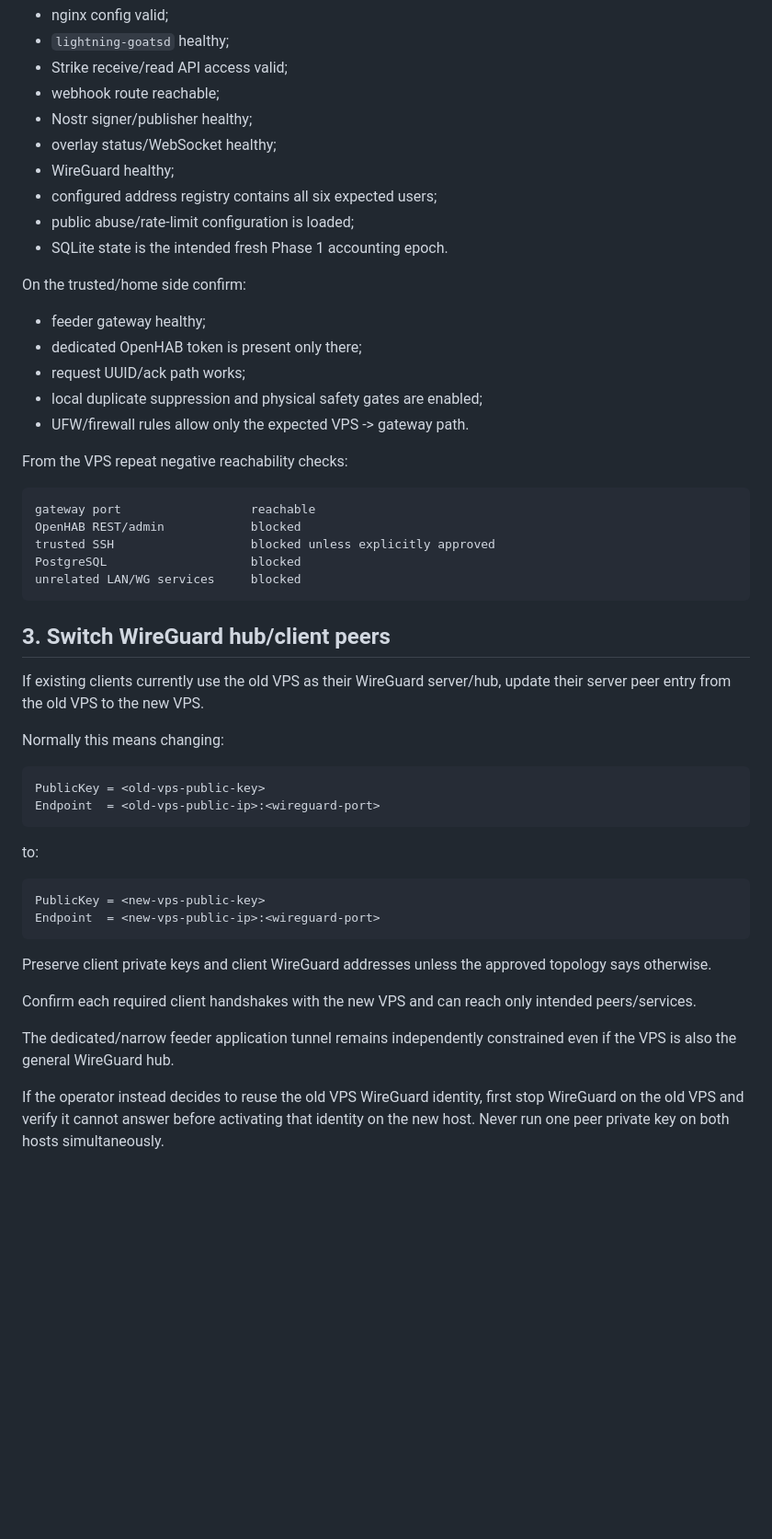
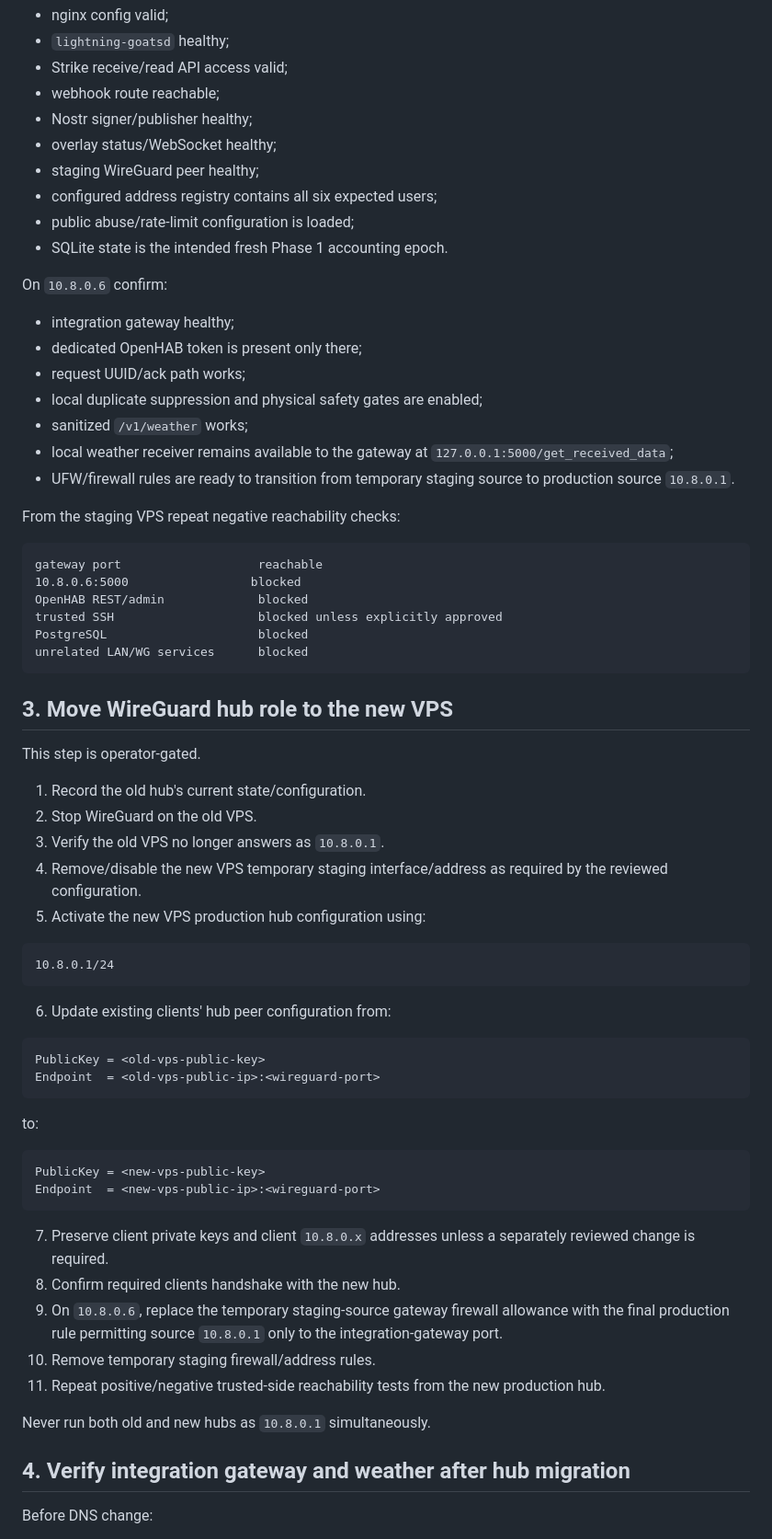
Before and after one commit to lightning-goats/lightning-goats, a Markdown page: docs/deployment/production-cutover.md, the part around one of its changes. Shown at 92% size. GitHub-like rendering; blank space fills up the shorter version.

Commit message:
Align production cutover with 10.8.0.1 hub migration and weather gateway

````diff
--- a/docs/deployment/production-cutover.md
+++ b/docs/deployment/production-cutover.md
@@ -80,34 +104,47 @@ On the new host confirm:
 - webhook route reachable;
 - Nostr signer/publisher healthy;
 - overlay status/WebSocket healthy;
-- WireGuard healthy;
+- staging WireGuard peer healthy;
 - configured address registry contains all six expected users;
 - public abuse/rate-limit configuration is loaded;
 - SQLite state is the intended fresh Phase 1 accounting epoch.
 
-On the trusted/home side confirm:
+On `10.8.0.6` confirm:
 
-- feeder gateway healthy;
+- integration gateway healthy;
 - dedicated OpenHAB token is present only there;
 - request UUID/ack path works;
 - local duplicate suppression and physical safety gates are enabled;
-- UFW/firewall rules allow only the expected VPS -> gateway path.
+- sanitized `/v1/weather` works;
+- local weather receiver remains available to the gateway at `127.0.0.1:5000/get_received_data`;
+- UFW/firewall rules are ready to transition from temporary staging source to production source `10.8.0.1`.
 
-From the VPS repeat negative reachability checks:
+From the staging VPS repeat negative reachability checks:
 
 ```text
-gateway port                  reachable
-OpenHAB REST/admin            blocked
-trusted SSH                   blocked unless explicitly approved
-PostgreSQL                    blocked
-unrelated LAN/WG services     blocked
+gateway port                   reachable
+10.8.0.6:5000                 blocked
+OpenHAB REST/admin             blocked
+trusted SSH                    blocked unless explicitly approved
+PostgreSQL                     blocked
+unrelated LAN/WG services      blocked
 ```
 
-## 3. Switch WireGuard hub/client peers
+## 3. Move WireGuard hub role to the new VPS
 
-If existing clients currently use the old VPS as their WireGuard server/hub, update their server peer entry from the old VPS to the new VPS.
+This step is operator-gated.
 
-Normally this means changing:
+1. Record the old hub's current state/configuration.
+2. Stop WireGuard on the old VPS.
+3. Verify the old VPS no longer answers as `10.8.0.1`.
+4. Remove/disable the new VPS temporary staging interface/address as required by the reviewed configuration.
+5. Activate the new VPS production hub configuration using:
+
+```text
+10.8.0.1/24
+```
+
+6. Update existing clients' hub peer configuration from:
 
 ```text
 PublicKey = <old-vps-public-key>
@@ -121,11 +158,15 @@ PublicKey = <new-vps-public-key>
 Endpoint  = <new-vps-public-ip>:<wireguard-port>
 ```
 
-Preserve client private keys and client WireGuard addresses unless the approved topology says otherwise.
+7. Preserve client private keys and client `10.8.0.x` addresses unless a separately reviewed change is required.
+8. Confirm required clients handshake with the new hub.
+9. On `10.8.0.6`, replace the temporary staging-source gateway firewall allowance with the final production rule permitting source `10.8.0.1` only to the integration-gateway port.
+10. Remove temporary staging firewall/address rules.
+11. Repeat positive/negative trusted-side reachability tests from the new production hub.
 
-Confirm each required client handshakes with the new VPS and can reach only intended peers/services.
+Never run both old and new hubs as `10.8.0.1` simultaneously.
 
-The dedicated/narrow feeder application tunnel remains independently constrained even if the VPS is also the general WireGuard hub.
+## 4. Verify integration gateway and weather after hub migration
 
-If the operator instead decides to reuse the old VPS WireGuard identity, first stop WireGuard on the old VPS and verify it cannot answer before activating that identity on the new host. Never run one peer private key on both hosts simultaneously.
+Before DNS change:
 
````
Also changed, not shown: other parts of docs/deployment/production-cutover.md (+76 -40 lines).
